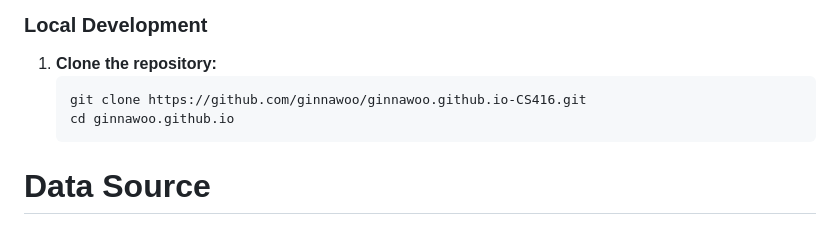
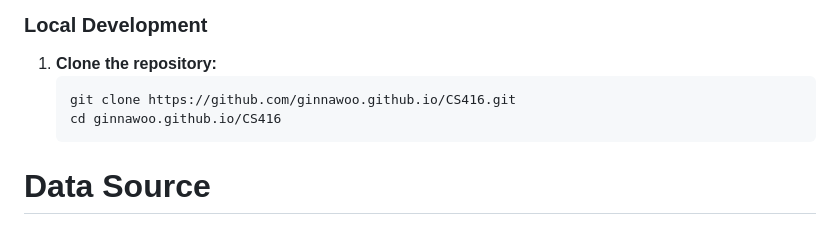
Before and after one commit to ginnawoo/ginnawoo.github.io-CS416, a Markdown page: README.md, the part around one of its changes. GitHub-like rendering.

````diff
--- a/README.md
+++ b/README.md
@@ -37,8 +37,8 @@ The goal of this visual is to provide a comprehensive and interactive narrative
 
 1. **Clone the repository:**
    ```bash
-   git clone https://github.com/ginnawoo/ginnawoo.github.io-CS416.git
-   cd ginnawoo.github.io
+   git clone https://github.com/ginnawoo.github.io/CS416.git
+   cd ginnawoo.github.io/CS416
    ```
 
 # Data Source
````
Also changed, not shown: other parts of README.md (+1 -1 lines).
